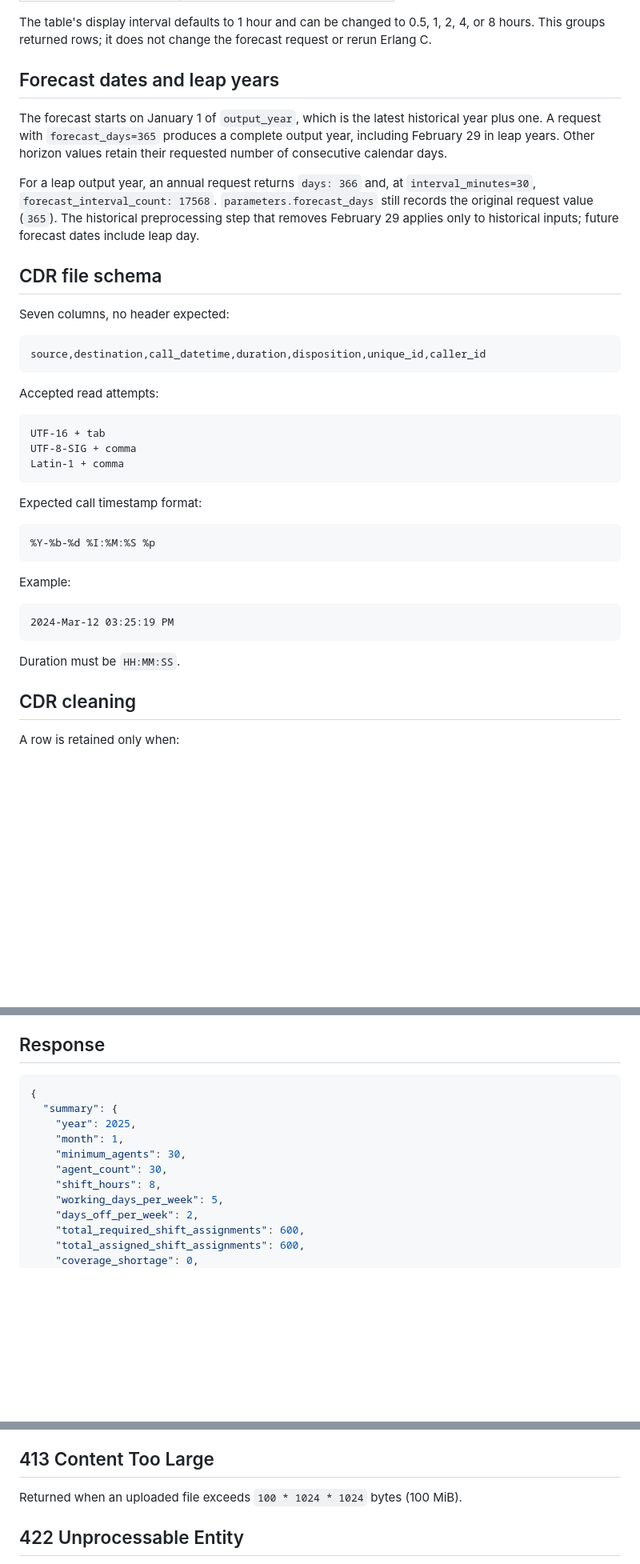
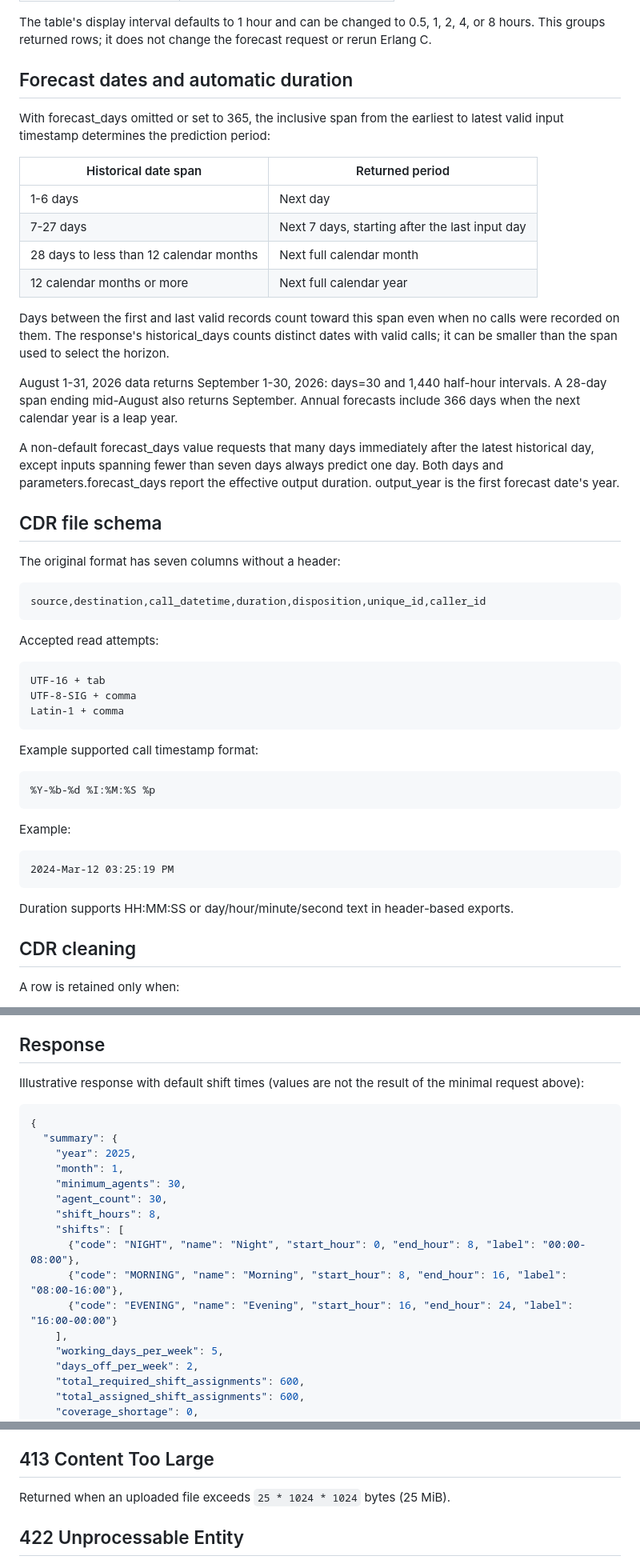
Before and after one commit to Poojamalagala123/Calculator-Erlang-C, a Markdown page: api_documentation.md, 3 parts joined by grey strips. Shown at 80% size. GitHub-like rendering; blank space fills up the shorter version.

````diff
--- a/api_documentation.md
+++ b/api_documentation.md
@@ -97,15 +97,26 @@ The dashboard exposes only file selection, target answer seconds (default `20`),
 
 The table's display interval defaults to 1 hour and can be changed to 0.5, 1, 2, 4, or 8 hours. This groups returned rows; it does not change the forecast request or rerun Erlang C.
 
-## Forecast dates and leap years
+## Forecast dates and automatic duration
 
-The forecast starts on January 1 of `output_year`, which is the latest historical year plus one. A request with `forecast_days=365` produces a complete output year, including February 29 in leap years. Other horizon values retain their requested number of consecutive calendar days.
+With forecast_days omitted or set to 365, the inclusive span from the earliest to latest valid input timestamp determines the prediction period:
 
-For a leap output year, an annual request returns `days: 366` and, at `interval_minutes=30`, `forecast_interval_count: 17568`. `parameters.forecast_days` still records the original request value (`365`). The historical preprocessing step that removes February 29 applies only to historical inputs; future forecast dates include leap day.
+| Historical date span | Returned period |
+|---|---|
+| 1-6 days | Next day |
+| 7-27 days | Next 7 days, starting after the last input day |
+| 28 days to less than 12 calendar months | Next full calendar month |
+| 12 calendar months or more | Next full calendar year |
+
+Days between the first and last valid records count toward this span even when no calls were recorded on them. The response's historical_days counts distinct dates with valid calls; it can be smaller than the span used to select the horizon.
+
+August 1-31, 2026 data returns September 1-30, 2026: days=30 and 1,440 half-hour intervals. A 28-day span ending mid-August also returns September. Annual forecasts include 366 days when the next calendar year is a leap year.
+
+A non-default forecast_days value requests that many days immediately after the latest historical day, except inputs spanning fewer than seven days always predict one day. Both days and parameters.forecast_days report the effective output duration. output_year is the first forecast date's year.
 
 ## CDR file schema
 
-Seven columns, no header expected:
+The original format has seven columns without a header:
 
 ```text
 source,destination,call_datetime,duration,disposition,unique_id,caller_id
@@ -119,7 +130,7 @@ UTF-8-SIG + comma
 Latin-1 + comma
 ```
 
-Expected call timestamp format:
+Example supported call timestamp format:
 
 ```text
 %Y-%b-%d %I:%M:%S %p
@@ -131,7 +142,7 @@ Example:
 2024-Mar-12 03:25:19 PM
 ```
 
-Duration must be `HH:MM:SS`.
+Duration supports HH:MM:SS or day/hour/minute/second text in header-based exports.
 
 ## CDR cleaning
 
@@ -432,6 +436,8 @@ The estimate does not guarantee full coverage under the greedy assignment and re
 
 ## Response
 
+Illustrative response with default shift times (values are not the result of the minimal request above):
+
 ```json
 {
   "summary": {
@@ -440,6 +446,11 @@ The estimate does not guarantee full coverage under the greedy assignment and re
     "minimum_agents": 30,
     "agent_count": 30,
     "shift_hours": 8,
+    "shifts": [
+      {"code": "NIGHT", "name": "Night", "start_hour": 0, "end_hour": 8, "label": "00:00-08:00"},
+      {"code": "MORNING", "name": "Morning", "start_hour": 8, "end_hour": 16, "label": "08:00-16:00"},
+      {"code": "EVENING", "name": "Evening", "start_hour": 16, "end_hour": 24, "label": "16:00-00:00"}
+    ],
     "working_days_per_week": 5,
     "days_off_per_week": 2,
     "total_required_shift_assignments": 600,
@@ -522,7 +532,7 @@ Returned when a polling or streaming request uses an unknown job ID. Jobs are lo
 
 ## 413 Content Too Large
 
-Returned when an uploaded file exceeds `100 * 1024 * 1024` bytes (100 MiB).
+Returned when an uploaded file exceeds `25 * 1024 * 1024` bytes (25 MiB).
 
 ## 422 Unprocessable Entity
 
````
Also changed, not shown: other parts of api_documentation.md (+54 -60 lines).
